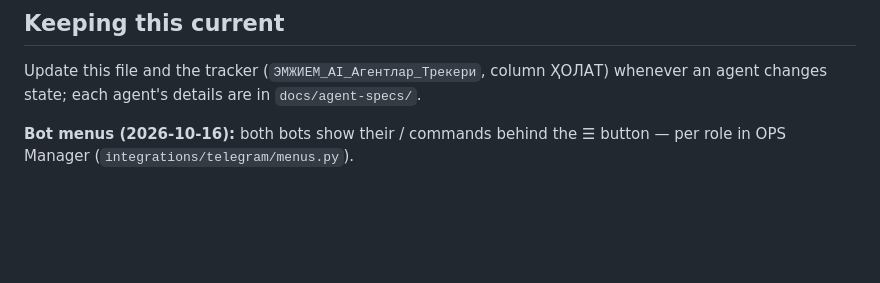
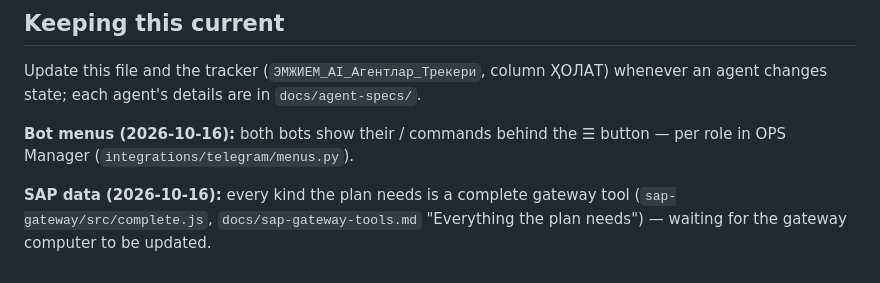
Before and after one commit to emjiemai/mgmg-agents, a Markdown page: docs/agents-status.md, the part around the change. Drawn GitHub-style; blank space fills up the shorter version.

Commit message:
agents-status: SAP complete tools
Co-Authored-By: Claude Opus 5.5 <noreply@anthropic.com>

```diff
--- a/docs/agents-status.md
+++ b/docs/agents-status.md
@@ -83,3 +83,5 @@ Update this file and the tracker (`ЭМЖИЕМ_AI_Агентлар_Трекер
 `docs/agent-specs/`.
 
 **Bot menus (2026-10-16):** both bots show their / commands behind the ☰ button — per role in OPS Manager (`integrations/telegram/menus.py`).
+
+**SAP data (2026-10-16):** every kind the plan needs is a complete gateway tool (`sap-gateway/src/complete.js`, `docs/sap-gateway-tools.md` "Everything the plan needs") — waiting for the gateway computer to be updated.
```
